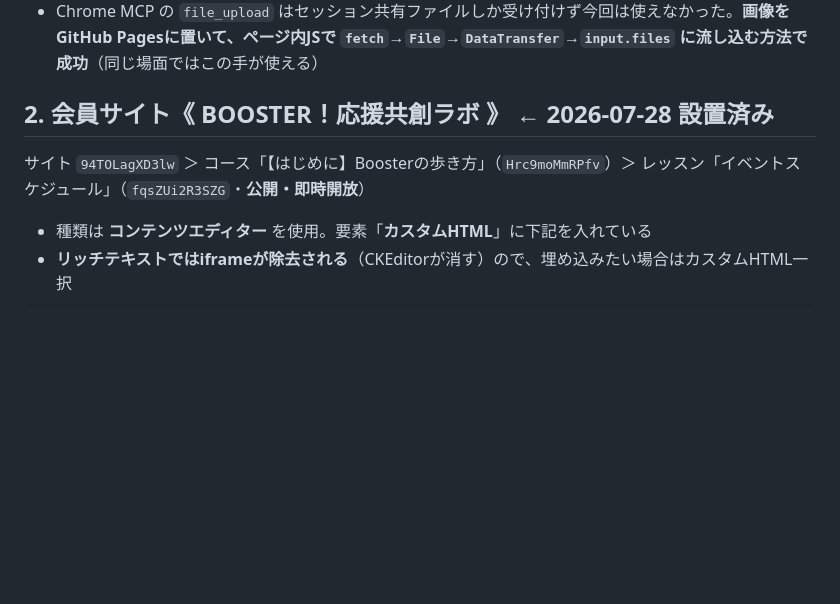
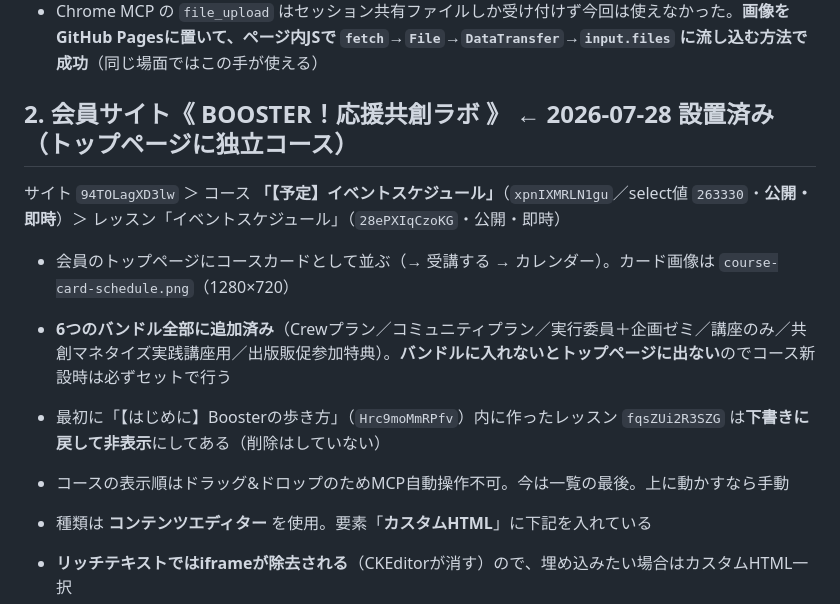
Before and after one commit to uyaisin/booster-calendar, a Markdown page: UTAGE設置手順.md, the part around the change. GitHub-like rendering; blank space fills up the shorter version.

Commit message:
会員サイトはトップページ直下の独立コースに変更

```diff
--- a/UTAGE設置手順.md
+++ b/UTAGE設置手順.md
@@ -35,9 +35,14 @@ UTAGE アカウント `vGr95bNjxbaq`（BOOSTER！応援共創ラボ）＞ LINE
 - LINEの仕様は **2500×843 または 2500×1686／1MB以下のJPG or PNG**。元のPNG（2162×727・1.7MB）はそのままでは通らない。`sips -z 843 2500` でリサイズ →`sips -s format jpeg -s formatOptions 80` でJPEG化して428KBに収めた
 - Chrome MCP の `file_upload` はセッション共有ファイルしか受け付けず今回は使えなかった。**画像をGitHub Pagesに置いて、ページ内JSで `fetch`→`File`→`DataTransfer`→`input.files` に流し込む方法で成功**（同じ場面ではこの手が使える）
 
-## 2. 会員サイト《 BOOSTER！応援共創ラボ 》 ← 2026-07-28 設置済み
+## 2. 会員サイト《 BOOSTER！応援共創ラボ 》 ← 2026-07-28 設置済み（トップページに独立コース）
 
-サイト `94TOLagXD3lw` ＞ コース「【はじめに】Boosterの歩き方」（`Hrc9moMmRPfv`）＞ レッスン「イベントスケジュール」（`fqsZUi2R3SZG`・**公開・即時開放**）
+サイト `94TOLagXD3lw` ＞ コース **「【予定】イベントスケジュール」**（`xpnIXMRLN1gu`／select値 `263330`・**公開・即時**）＞ レッスン「イベントスケジュール」（`28ePXIqCzoKG`・公開・即時）
+
+- 会員のトップページにコースカードとして並ぶ（→ 受講する → カレンダー）。カード画像は `course-card-schedule.png`（1280×720）
+- **6つのバンドル全部に追加済み**（Crewプラン／コミュニティプラン／実行委員＋企画ゼミ／講座のみ／共創マネタイズ実践講座用／出版販促参加特典）。**バンドルに入れないとトップページに出ない**のでコース新設時は必ずセットで行う
+- 最初に「【はじめに】Boosterの歩き方」（`Hrc9moMmRPfv`）内に作ったレッスン `fqsZUi2R3SZG` は**下書きに戻して非表示**にしてある（削除はしていない）
+- コースの表示順はドラッグ&ドロップのためMCP自動操作不可。今は一覧の最後。上に動かすなら手動
 
 - 種類は **コンテンツエディター** を使用。要素「**カスタムHTML**」に下記を入れている
 - **リッチテキストではiframeが除去される**（CKEditorが消す）ので、埋め込みたい場合はカスタムHTML一択
```
